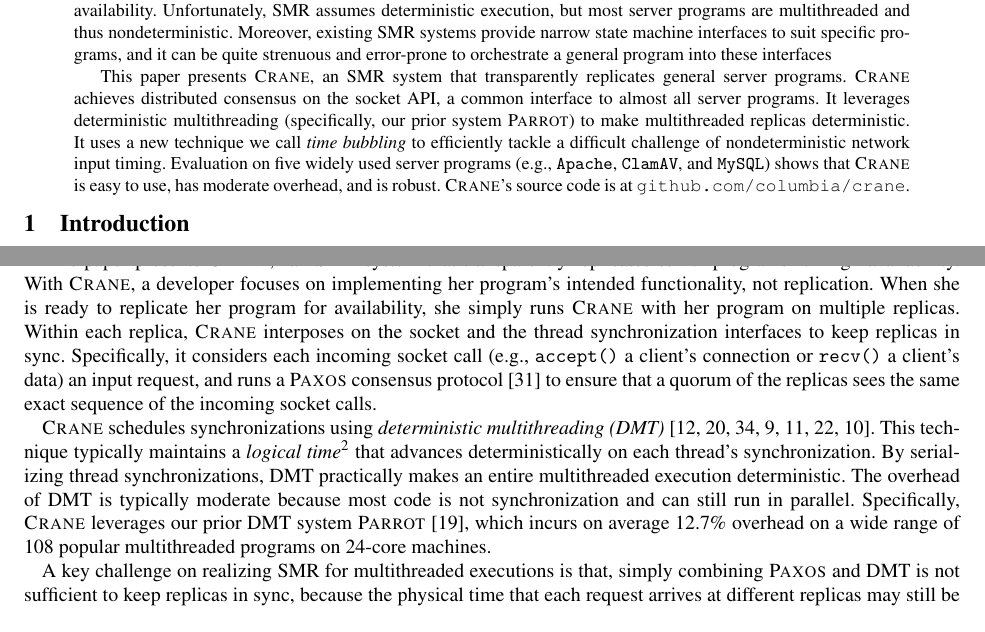
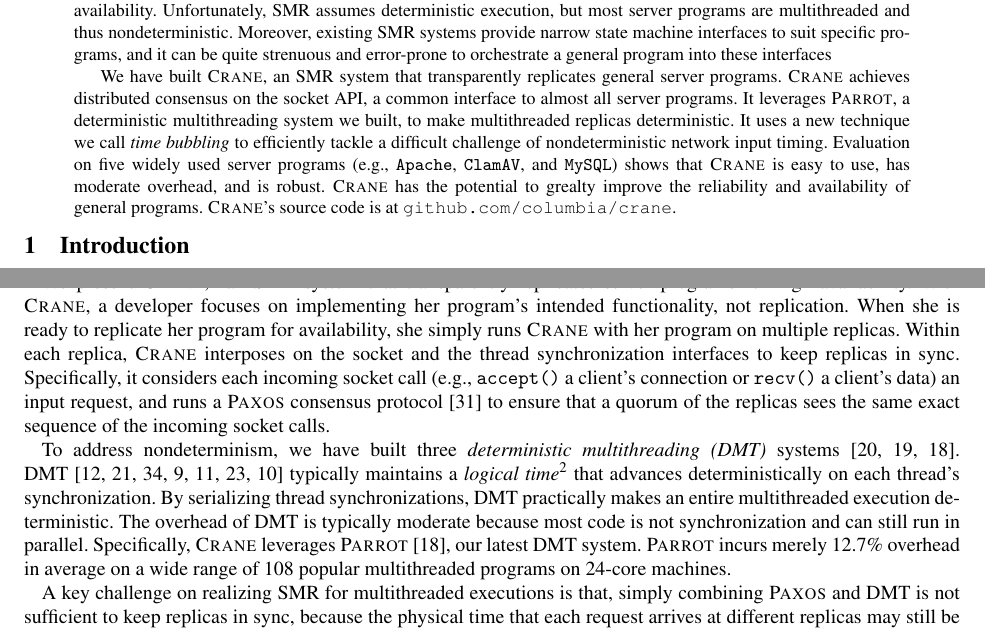
Before and after one commit to hemingcui/meerkats-crane, a LaTeX paper (paper.tex, which reads abstract.tex, intro.tex): two parts of pages 1 and 2 of 10, joined at a grey line, cut so that both start at the same text. Compiled offline with pdfLaTeX; a LaTeX package or settings file that is missing is left out.

Commit message:
intro structure

```diff
--- a/abstract.tex
+++ b/abstract.tex
@@ -9,13 +9,13 @@
 suit specific programs, and it can be quite strenuous and error-prone to
 orchestrate a general program into these interfaces
 
-This paper presents \xxx, an \smr system that transparently replicates
+We have built \xxx, an \smr system that transparently replicates
 general server programs. \xxx achieves distributed consensus on the socket
-API, a common interface to almost all server programs.  It leverages
-deterministic multithreading (specifically, our prior system \parrot) to
-make multithreaded replicas deterministic.  It uses a new technique we
-call \emph{time bubbling} to efficiently tackle a difficult challenge of
-nondeterministic network input timing. Evaluation on \nprog widely used
-server programs (\eg, \apache, \clamav, and \mysql) shows that \xxx is
-easy to use, has moderate overhead, and is robust. \xxx's source code is
-at \github.
+API, a common interface to almost all server programs.  It leverages \parrot,
+a deterministic multithreading system we built, to make multithreaded replicas
+deterministic. It uses a new technique we call \emph{time bubbling} to
+efficiently tackle a difficult challenge of nondeterministic network input
+timing. Evaluation on \nprog widely used server programs (\eg, \apache,
+\clamav, and \mysql) shows that \xxx is easy to use, has moderate overhead, and
+is robust. \xxx has the potential to grealty improve the reliability and
+availability of general programs. \xxx's source code is at \github.
--- a/intro.tex
+++ b/intro.tex
@@ -90,25 +90,27 @@
 %% this design's elegance, we name our system after crane, one of the most elegant
 %% birds.
 
-\xxx schedules synchronizations using \emph{deterministic multithreading
-(\dmt)}~\cite{dpj:oopsla09,dmp:asplos09,kendo:asplos09,coredet:asplos10,
-dos:osdi10,ddos:asplos13,ics:oopsla13}.  This technique typically maintains a
-\emph{logical time}\footnote{Though related, the logical time in \dmt is not to
+To address nondeterminism, we have built three \emph{deterministic
+multithreading (\dmt)} systems~\cite{cui:tern:osdi10, peregrine:sosp11,
+parrot:sosp13}. \dmt~\cite{dpj:oopsla09,dmp:asplos09,kendo:asplos09,
+coredet:asplos10,
+dos:osdi10,ddos:asplos13,ics:oopsla13} typically maintains a \emph{logical
+time}\footnote{Though related, the logical time in \dmt is not to
 be confused with the logical time in distributed systems~\cite{lamportclock}.}
 that advances deterministically on each thread's synchronization. By
 serializing thread synchronizations, \dmt practically makes an entire
 multithreaded execution deterministic. The overhead of \dmt is typically
 moderate because most code is not synchronization and can still run in parallel.
-Specifically, \xxx leverages our prior \dmt system
-\parrot~\cite{parrot:sosp13}, which incurs on average 12.7\% overhead
-on a wide range of 108 popular multithreaded programs on 24-core machines.
+Specifically, \xxx leverages \parrot~\cite{parrot:sosp13}, our latest \dmt
+system. \parrot incurs merely 12.7\% overhead in
+average on a wide range of 108 popular multithreaded programs on 24-core
+machines.
 
 A key challenge on realizing \smr for multithreaded executions is that,
 simply combining \paxos and \dmt is not sufficient to keep replicas in
 sync, because the physical time that each request arrives at different
 replicas may still be different, easily leading to divergence of execution
-states and outputs.  (We illustrate this problem using an example in
-\S\ref{sec:example} and experimental results in \S\ref{sec:correctness}.)
+states and outputs.
 
 %% For instance, consider multiple server threads blocking at \recv to
 %% wait for \send socket calls issued from clients. Even if \paxos ensures the
--- a/paper.tex
+++ b/paper.tex
@@ -95,8 +95,8 @@
 
 \newcommand{\xxx}[0]{\textsc{Crane}\xspace}
 \newcommand{\paxos}[0]{\textsc{Paxos}\xspace}
-\newcommand{\mytitle}[0]{\textbf {\xxx: Transparent State Machine Replication
-for General Programs}}
+\newcommand{\mytitle}[0]{\textbf {Transparent State Machine
+Replication for General Programs}}
 \newcommand{\mykeywords}[0]{State Machine Replication, Fault Tolerance, Stable
 and Deterministic Multithreading, Software Reliability}
 
```
Also changed, not shown: conclusion.tex (+16 -0 lines), intro.tex (29 more changed lines).
